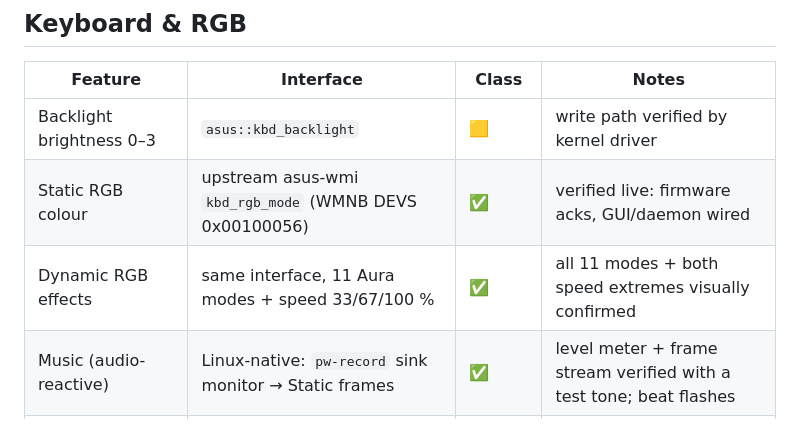
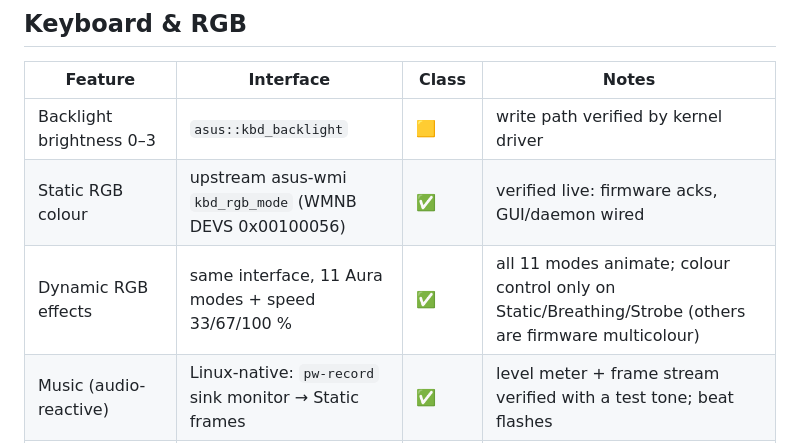
Before and after one commit to Nixon-H/tuf-crate, a Markdown page: docs/COMPATIBILITY.md, the part around the change. GitHub-like rendering.

```diff
--- a/docs/COMPATIBILITY.md
+++ b/docs/COMPATIBILITY.md
@@ -25,7 +25,7 @@ Legend: ✅ native · 🟨 kernel-interface (frontend needed) · 🟧 documented
 |---|---|---|---|
 | Backlight brightness 0–3 | `asus::kbd_backlight` | 🟨 | write path verified by kernel driver |
 | Static RGB colour | upstream asus-wmi `kbd_rgb_mode` (WMNB DEVS 0x00100056) | ✅ | verified live: firmware acks, GUI/daemon wired |
-| Dynamic RGB effects | same interface, 11 Aura modes + speed 33/67/100 % | ✅ | all 11 modes + both speed extremes visually confirmed |
+| Dynamic RGB effects | same interface, 11 Aura modes + speed 33/67/100 % | ✅ | all 11 modes animate; colour control only on Static/Breathing/Strobe (others are firmware multicolour) |
 | Music (audio-reactive) | Linux-native: `pw-record` sink monitor → Static frames | ✅ | level meter + frame stream verified with a test tone; beat flashes |
 | Game profiles | Linux-native: process-name rules → `platform_profile` | ✅ | auto-apply + restore verified with a dummy process |
 | Smart (temperature) | Linux-native: CPU temp → colour | ✅ | 2 Hz frames; verified headlessly (89 °C → orange) |
```
Also changed, not shown: docs/COMPARISON.md (+1 -1 lines), docs/RGB.md (+21 -13 lines), docs/images/home-hero.png (added), 1 other file.
